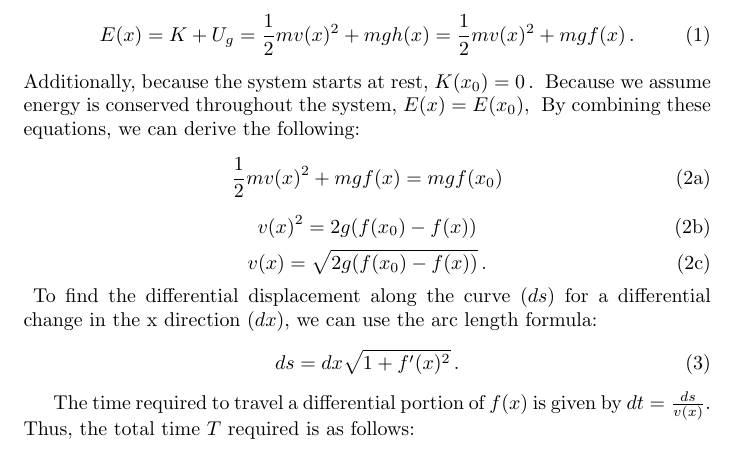
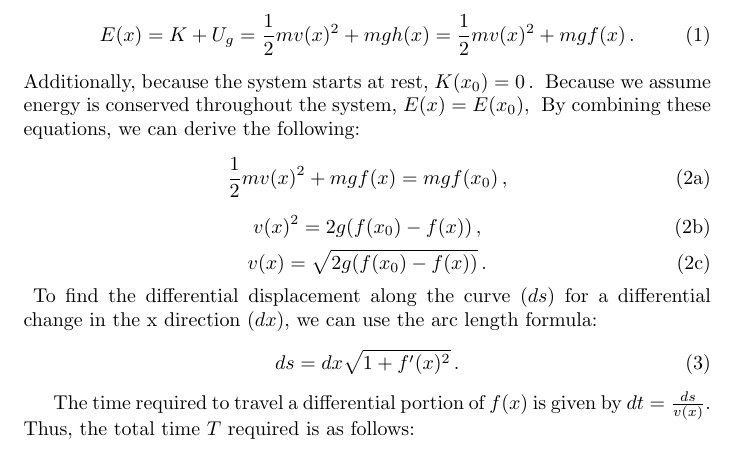
Before and after one commit to eigenvivek/Genetic-Brachistochrone, a LaTeX document (manuscript/manuscript.tex): part of the page, cut so that both start at the same text. Compiled offline with pdfLaTeX.

Commit message:
added a comma

```diff
--- a/manuscript/manuscript.tex
+++ b/manuscript/manuscript.tex
@@ -24,10 +24,10 @@ Because we assume energy is conserved throughout the system, $E(x) = E(x_0)$,
 By combining these equations, we can derive the following:
 \begin{subequations}
 	\begin{equation}
-		\frac{1}{2}mv(x)^2 + mgf(x) = mgf(x_0)
+		\frac{1}{2}mv(x)^2 + mgf(x) = mgf(x_0) \,,
 	\end{equation}
 	\begin{equation}
-		v(x)^2 = 2g(f(x_0) - f(x))
+		v(x)^2 = 2g(f(x_0) - f(x)) \,,
 	\end{equation}
 	\begin{equation}
 		v(x) = \sqrt{2g(f(x_0) - f(x))} \,.
```
Also changed, not shown: 1 other file.
